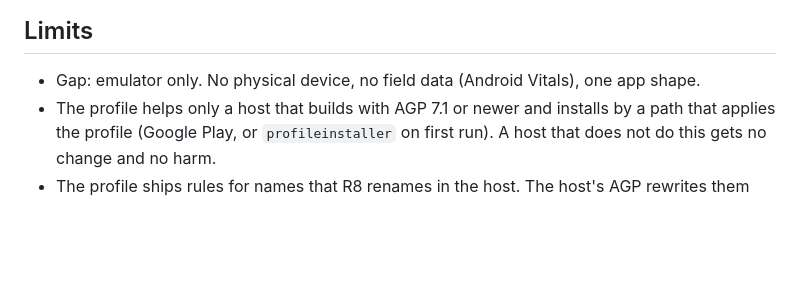
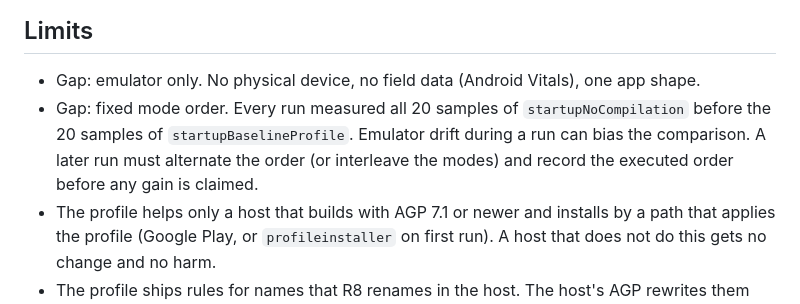
Before and after one commit to HyeokjaeChoi/signaldock, a Markdown page: docs/adr/0040-sdk-baseline-profile.md, the part around the change. GitHub-like rendering; blank space fills up the shorter version.

Commit message:
docs: ADR-0040 records the fixed benchmark mode order as a gap (PR #182 review)
Co-Authored-By: Claude Opus 5.5 <noreply@anthropic.com>

```diff
--- a/docs/adr/0040-sdk-baseline-profile.md
+++ b/docs/adr/0040-sdk-baseline-profile.md
@@ -47,6 +47,7 @@ Metric: the trace section above. Raw files: `perf/sdk-results/baseline-profile-a
 ## Limits
 
 - Gap: emulator only. No physical device, no field data (Android Vitals), one app shape.
+- Gap: fixed mode order. Every run measured all 20 samples of `startupNoCompilation` before the 20 samples of `startupBaselineProfile`. Emulator drift during a run can bias the comparison. A later run must alternate the order (or interleave the modes) and record the executed order before any gain is claimed.
 - The profile helps only a host that builds with AGP 7.1 or newer and installs by a path that applies the profile (Google Play, or `profileinstaller` on first run). A host that does not do this gets no change and no harm.
 - The profile ships rules for names that R8 renames in the host. The host's AGP rewrites them with the R8 mapping (checked in the consumer app: 546 SDK rules before R8, the rules after R8 use the short names).
 - A stale profile does not break anything: a rule for a missing method is ignored. It only loses benefit.
```
